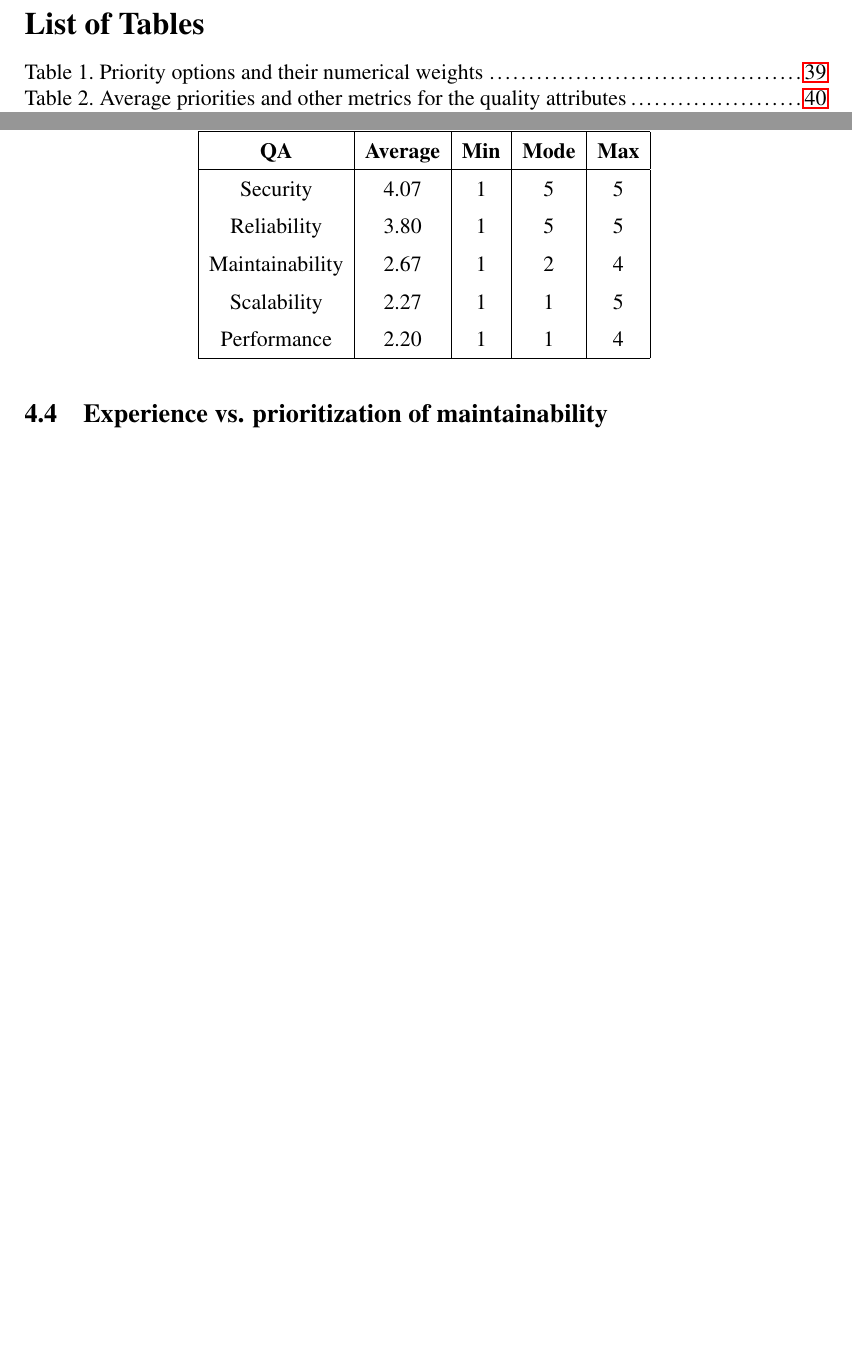
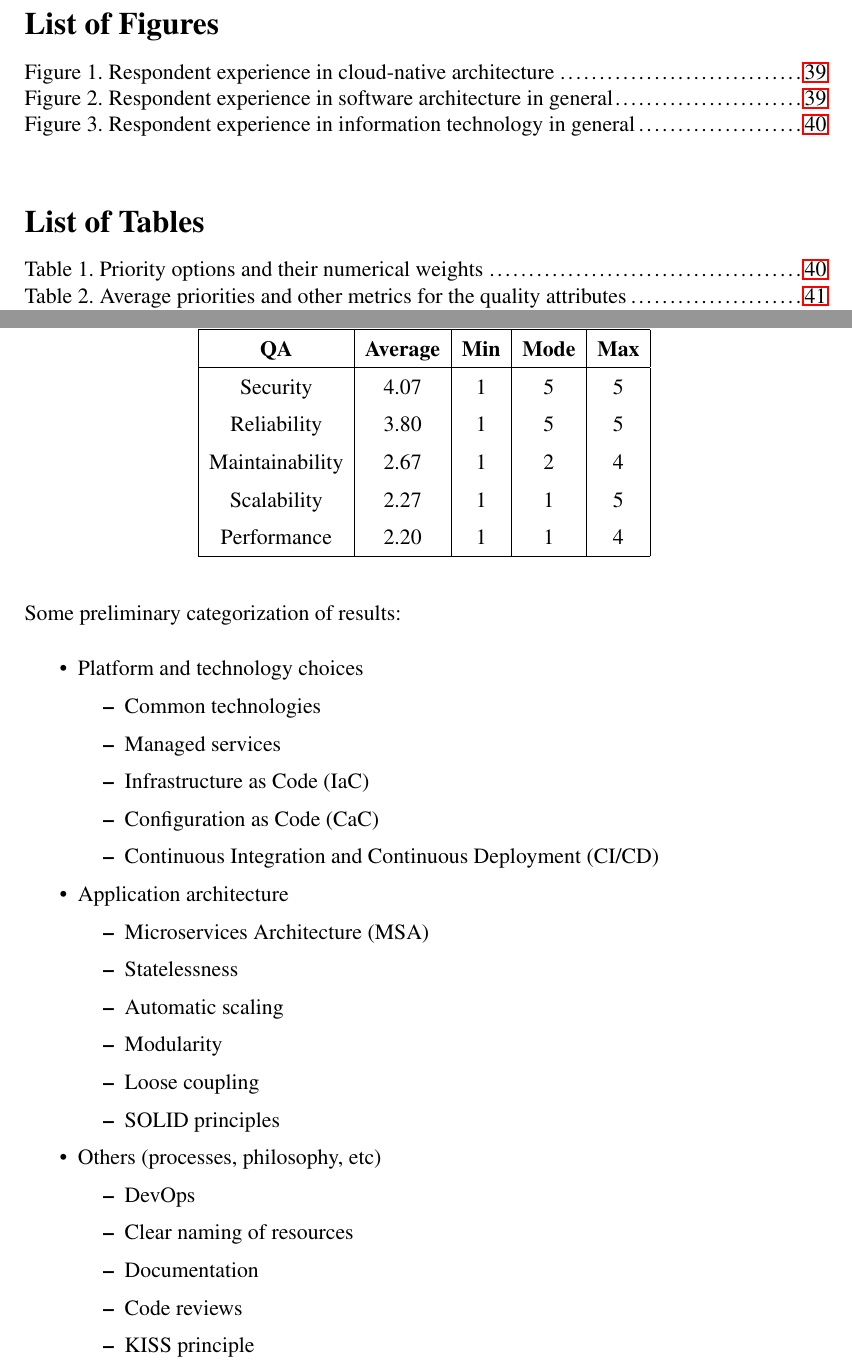
Before and after one commit to jupekett/thesis-stuff, a LaTeX thesis (thesis/thesis.tex): two parts of pages 4 and 45 of 52 before the commit and two parts of pages 4 and 46 of 54 after it, joined at a grey line, cut so that both start at the same text, the shorter picture padded with empty space. Compiled offline with pdfLaTeX.

Commit message:
add placeholders for results

```diff
--- a/thesis/thesis.tex
+++ b/thesis/thesis.tex
@@ -2,6 +2,10 @@
 \documentclass[utf8,english]{gradu3}
 
 \usepackage{xcolor}
+\usepackage{graphicx} % for including pictures
+
+\usepackage{enumitem}
+\setlist[itemize]{nolistsep}
 
 % NOTE: This must be the last \usepackage in the whole document!
 \usepackage[bookmarksopen,bookmarksnumbered,linktocpage]{hyperref}
@@ -1523,7 +1551,6 @@ metrics for the quality attributes.
 \end{table}
 
 
-
 %%%%%%%%%%%%%%%%%%%%%%%%%%%%%%%%%%%%
 \section{Ways to improve maintainability (Q5 \& Q6)}
 
@@ -1531,3 +1558,30 @@ metrics for the quality attributes.
   Extract suggestions, split to categories, present here, etc.
 }
 
+Some preliminary categorization of results:
+\begin{itemize}
+  \item Platform and technology choices
+        \begin{itemize}
+          \item Common technologies
+          \item Managed services
+          \item Infrastructure as Code (IaC)
+          \item Configuration as Code (CaC)
+          \item Continuous Integration and Continuous Deployment (CI/CD)
+        \end{itemize}
+  \item Application architecture
+        \begin{itemize}
+          \item Microservices Architecture (MSA)
+          \item Statelessness
+          \item Automatic scaling
+          \item Modularity
+          \item Loose coupling
+          \item SOLID principles
+        \end{itemize}
+  \item Others (processes, philosophy, etc)
+        \begin{itemize}
+          \item DevOps
+          \item Clear naming of resources
+          \item Documentation
+          \item Code reviews
+          \item KISS principle
+        \end{itemize}
```
Also changed, not shown: thesis/images/demographics-experience-cloud-native-crop1.png (added), thesis/images/demographics-experience-cloud-native.png (added), thesis/images/demographics-experience-information-technology-crop1.png (added), thesis/images/demographics-experience-information-technology.png (added), thesis/images/demographics-experience-software-architecture-crop1.png (added), thesis/images/demographics-experience-software-architecture.png (added), thesis/thesis.tex (44 more changed lines).
